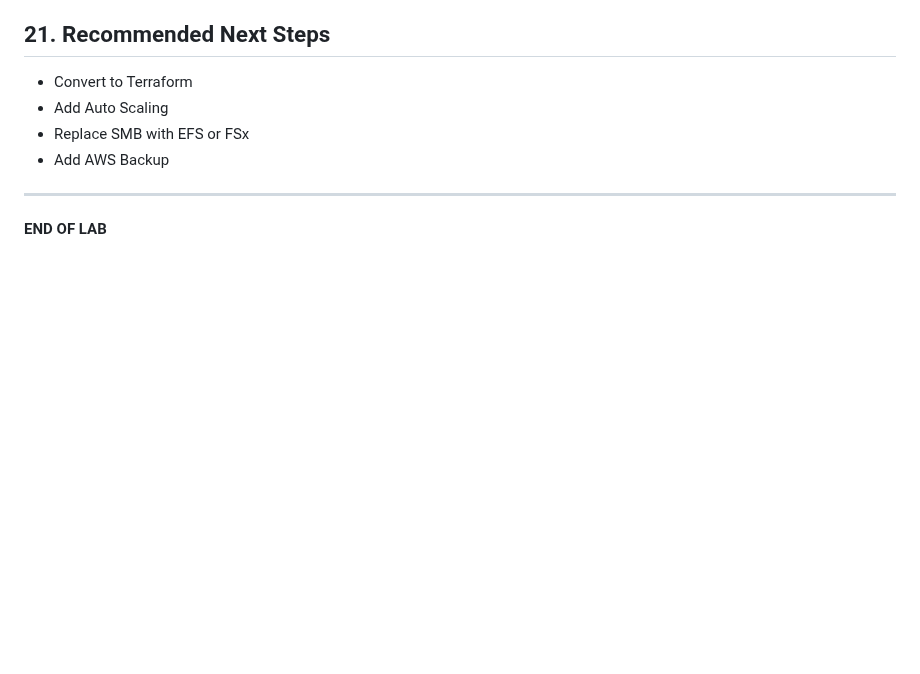
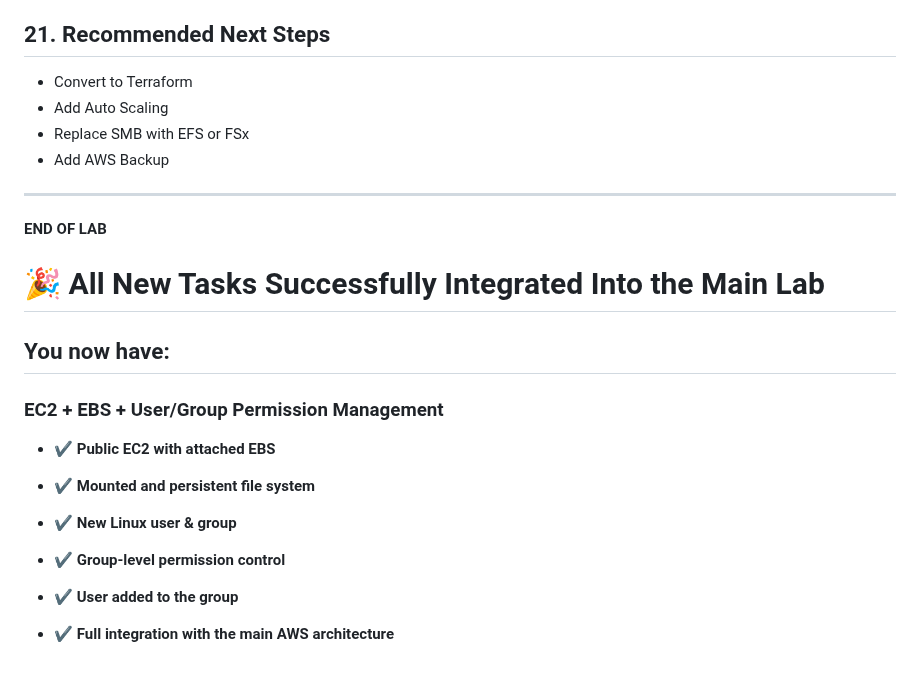
Before and after one commit to awsrmmustansarjavaid/aws-research-study, a Markdown page: AWS-Labs-AWS-Labs-Guide/advanced_aws_enterprise_hands_on_lab_vpc_tgw_storage_automation_monitoring/advanced_aws_enterprise_hands_on_lab_vpc_tgw_storage_automation_monitoring.md, the part around the change. GitHub-like rendering; blank space fills up the shorter version.

```diff
--- a/AWS-Labs-AWS-Labs-Guide/advanced_aws_enterprise_hands_on_lab_vpc_tgw_storage_automation_monitoring/advanced_aws_enterprise_hands_on_lab_vpc_tgw_storage_automation_monitoring.md
+++ b/AWS-Labs-AWS-Labs-Guide/advanced_aws_enterprise_hands_on_lab_vpc_tgw_storage_automation_monitoring/advanced_aws_enterprise_hands_on_lab_vpc_tgw_storage_automation_monitoring.md
@@ -496,3 +496,23 @@ You now understand and implemented:
 ---
 
 **END OF LAB**
+
+# 🎉 All New Tasks Successfully Integrated Into the Main Lab
+
+## You now have:
+
+
+
+### EC2 + EBS + User/Group Permission Management
+
+- **✔ Public EC2 with attached EBS**
+
+- **✔ Mounted and persistent file system**
+
+- **✔ New Linux user & group**
+
+- **✔ Group-level permission control**
+
+- **✔ User added to the group**
+
+- **✔ Full integration with the main AWS architecture**
```
